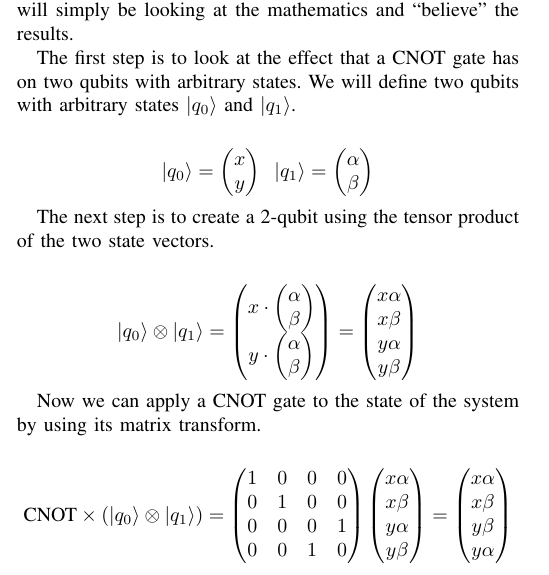
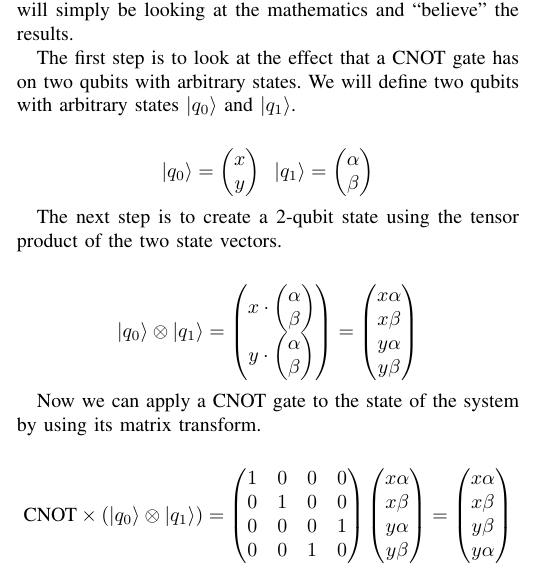
Before and after one commit to Kronos3/CMPE550, a LaTeX paper (qc.tex): part of one column of page 3 of 8, cut so that both start at the same text. Compiled offline with pdfLaTeX; a missing font is replaced by an installed copy or a similar font; a LaTeX package or settings file that is missing is left out.

Commit message:
Fix typo

```diff
--- a/qc.tex
+++ b/qc.tex
@@ -184,7 +184,7 @@ The first step is to look at the effect that a CNOT gate has on two qubits with
 \ket{q_1} = \begin{pmatrix}\alpha\\\beta\end{pmatrix}
 \end{align*}
 
-The next step is to create a 2-qubit using the tensor product of the two state vectors.
+The next step is to create a 2-qubit state using the tensor product of the two state vectors.
 
 \begin{align*}
 \ket{q_0} \otimes \ket{q_1} &= \begin{pmatrix}
```
Also changed, not shown: qc.pdf.
